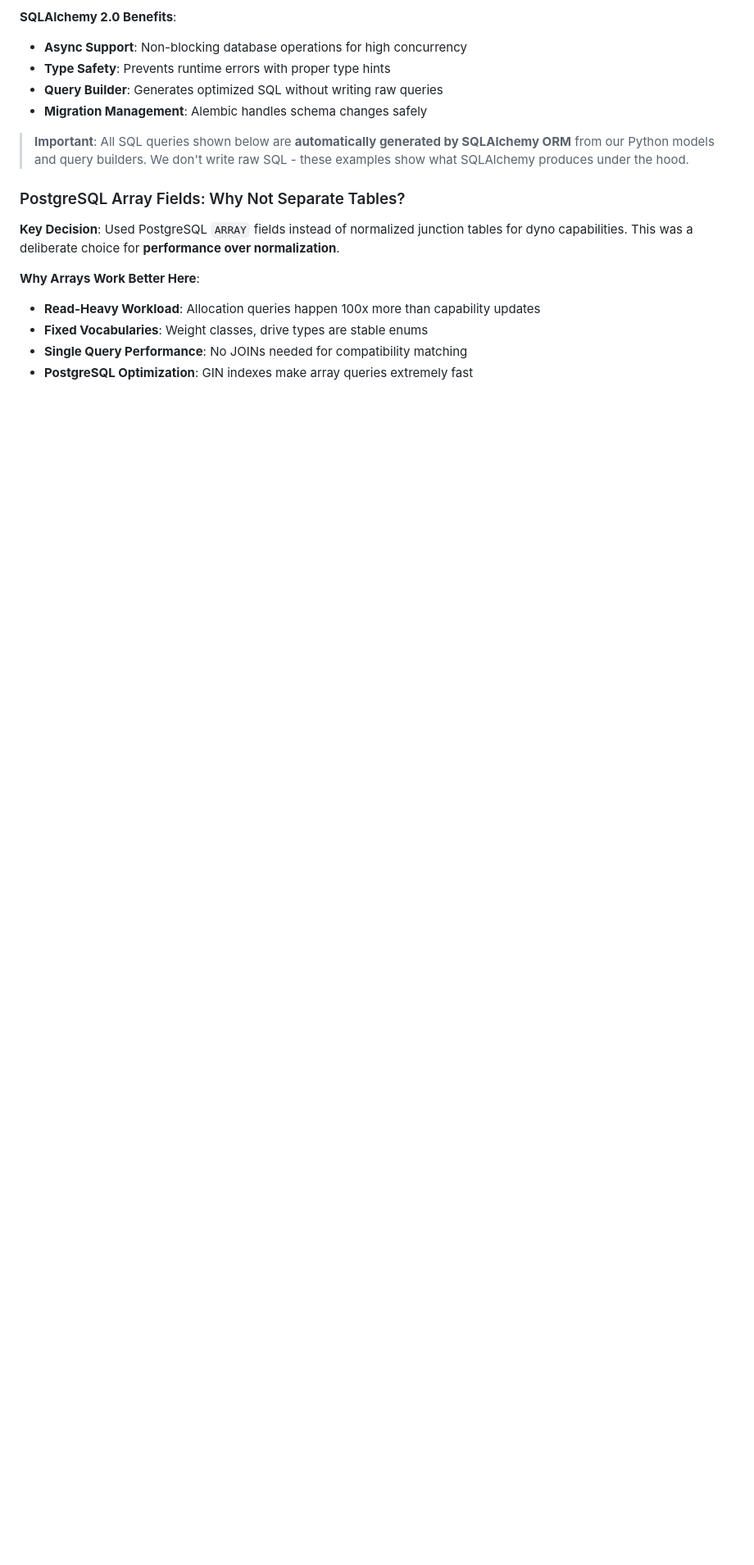
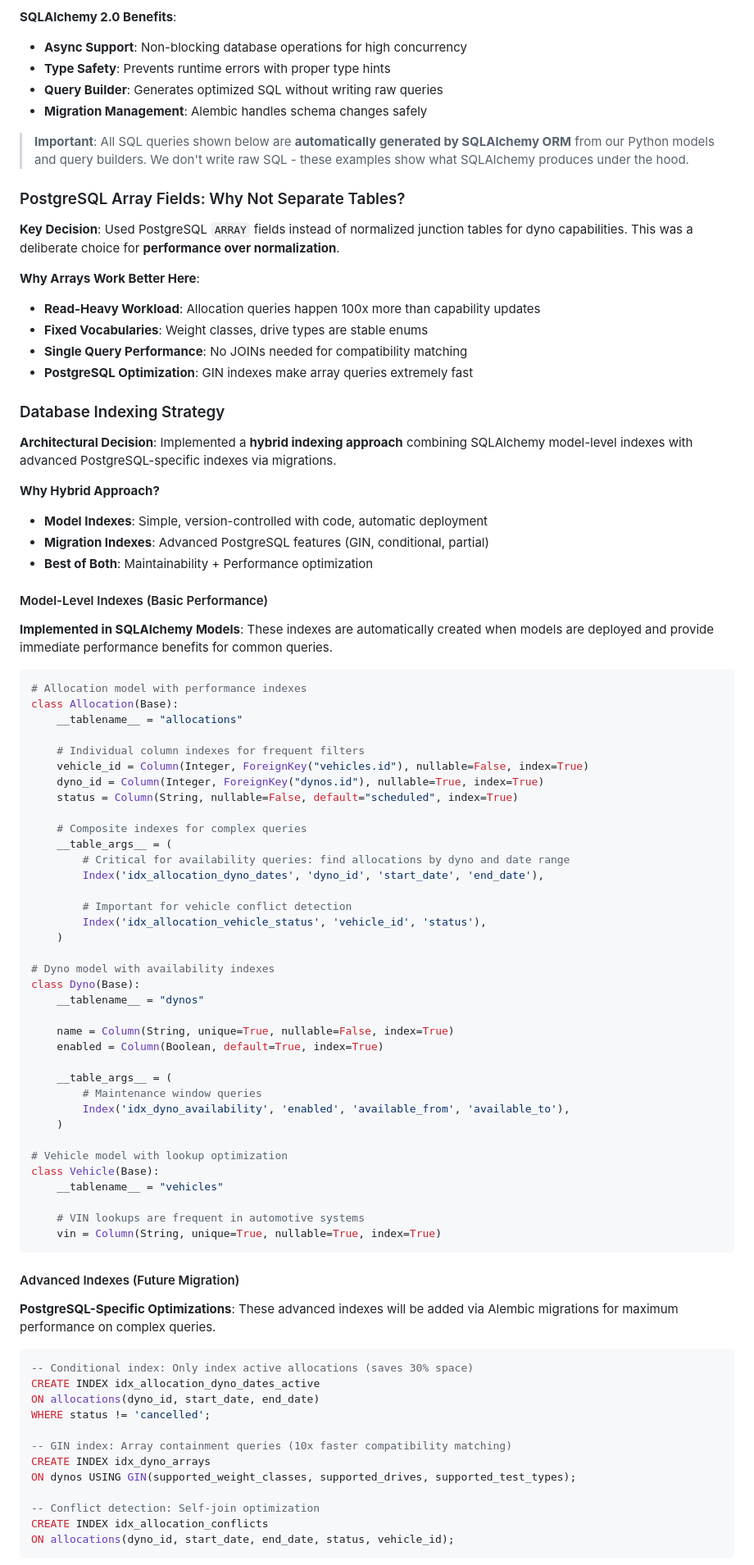
Before and after one commit to phaa/dyno-agent, a Markdown page: docs/TECHNICAL_ARCHITECTURE.md, the part around one of its changes. Shown at 82% size. Rendered like a GitHub page; blank space fills up the shorter version.

````diff
--- a/docs/TECHNICAL_ARCHITECTURE.md
+++ b/docs/TECHNICAL_ARCHITECTURE.md
@@ -215,3 +215,75 @@ DATABASE_URL_CHECKPOINTER_PROD=postgresql://user:pass@rds-endpoint.amazonaws.com
 - **Fixed Vocabularies**: Weight classes, drive types are stable enums
 - **Single Query Performance**: No JOINs needed for compatibility matching
 - **PostgreSQL Optimization**: GIN indexes make array queries extremely fast
+
+### Database Indexing Strategy
+
+**Architectural Decision**: Implemented a **hybrid indexing approach** combining SQLAlchemy model-level indexes with advanced PostgreSQL-specific indexes via migrations.
+
+**Why Hybrid Approach?**
+- **Model Indexes**: Simple, version-controlled with code, automatic deployment
+- **Migration Indexes**: Advanced PostgreSQL features (GIN, conditional, partial)
+- **Best of Both**: Maintainability + Performance optimization
+
+#### Model-Level Indexes (Basic Performance)
+
+**Implemented in SQLAlchemy Models**: These indexes are automatically created when models are deployed and provide immediate performance benefits for common queries.
+
+```python
+# Allocation model with performance indexes
+class Allocation(Base):
+    __tablename__ = "allocations"
+
+    # Individual column indexes for frequent filters
+    vehicle_id = Column(Integer, ForeignKey("vehicles.id"), nullable=False, index=True)
+    dyno_id = Column(Integer, ForeignKey("dynos.id"), nullable=True, index=True)
+    status = Column(String, nullable=False, default="scheduled", index=True)
+
+    # Composite indexes for complex queries
+    __table_args__ = (
+        # Critical for availability queries: find allocations by dyno and date range
+        Index('idx_allocation_dyno_dates', 'dyno_id', 'start_date', 'end_date'),
+
+        # Important for vehicle conflict detection
+        Index('idx_allocation_vehicle_status', 'vehicle_id', 'status'),
+    )
+
+# Dyno model with availability indexes
+class Dyno(Base):
+    __tablename__ = "dynos"
+
+    name = Column(String, unique=True, nullable=False, index=True)
+    enabled = Column(Boolean, default=True, index=True)
+
+    __table_args__ = (
+        # Maintenance window queries
+        Index('idx_dyno_availability', 'enabled', 'available_from', 'available_to'),
+    )
+
+# Vehicle model with lookup optimization
+class Vehicle(Base):
+    __tablename__ = "vehicles"
+
+    # VIN lookups are frequent in automotive systems
+    vin = Column(String, unique=True, nullable=True, index=True)
+```
+
+#### Advanced Indexes (Future Migration)
+
+**PostgreSQL-Specific Optimizations**: These advanced indexes will be added via Alembic migrations for maximum performance on complex queries.
+
+```sql
+-- Conditional index: Only index active allocations (saves 30% space)
+CREATE INDEX idx_allocation_dyno_dates_active
+ON allocations(dyno_id, start_date, end_date)
+WHERE status != 'cancelled';
+
+-- GIN index: Array containment queries (10x faster compatibility matching)
+CREATE INDEX idx_dyno_arrays
+ON dynos USING GIN(supported_weight_classes, supported_drives, supported_test_types);
+
+-- Conflict detection: Self-join optimization
+CREATE INDEX idx_allocation_conflicts
+ON allocations(dyno_id, start_date, end_date, status, vehicle_id);
+```
+
````
Also changed, not shown: other parts of docs/TECHNICAL_ARCHITECTURE.md (+57 -0 lines).
